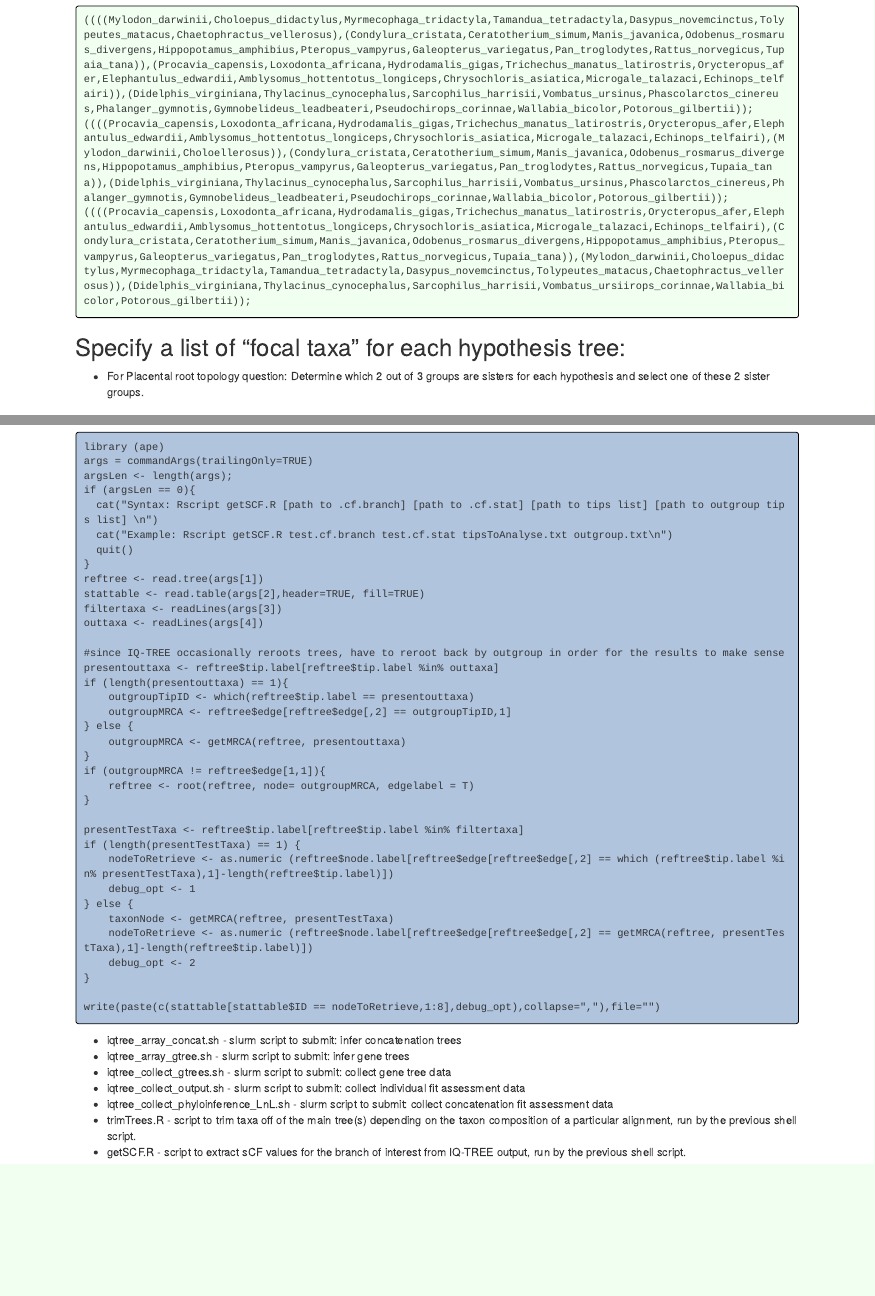
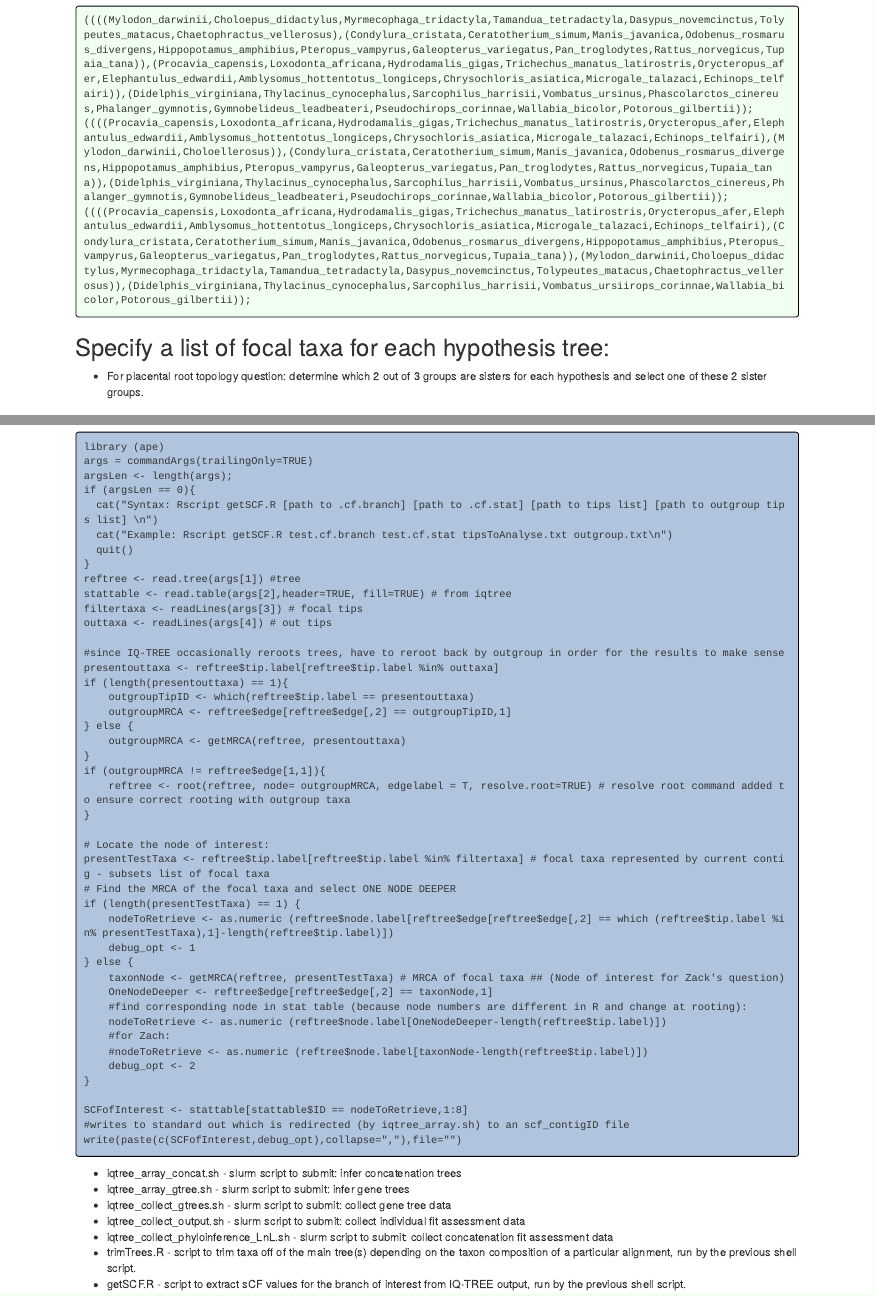
Before and after one commit to zackbergeron/MammalConsensusNodes, an R Markdown document (index.Rmd): the page in a window 1100 px wide, from 18150 px down before the commit and from 18170 px down after it, so that both start at the same text, and a second part further down, joined at a grey line. The pictures show the output file index.html that the author committed with the source, opened offline.

Commit message:
Update getSCF.R based on meeting with Rachel and Zack: fix rooting, have iqtree estimate tree, add comments, fix variables

````diff
--- a/index.Rmd
+++ b/index.Rmd
@@ -185,8 +185,8 @@ XENARTHRA:
 cat iqtree/hypothesis_trees/Polytomy_Placental_Hypotheses.tree
 ```
 
-## Specify a list of "focal taxa" for each hypothesis tree:
-* For Placental root topology question: Determine which 2 out of 3 groups are sisters for each hypothesis and select one of these 2 sister groups.
+## Specify a list of focal taxa for each hypothesis tree:
+* For placental root topology question: determine which 2 out of 3 groups are sisters for each hypothesis and select one of these 2 sister groups.
 
 ### Focal taxa for tree 1: `tips_Xenarthra.txt`
 * Tree 1 = Afrotheria Out, focal taxa = Xenarthra
--- a/iqtree/getSCF.R
+++ b/iqtree/getSCF.R
@@ -6,10 +6,10 @@ if (argsLen == 0){
   cat("Example: Rscript getSCF.R test.cf.branch test.cf.stat tipsToAnalyse.txt outgroup.txt\n")
   quit()
 }
-reftree <- read.tree(args[1])
-stattable <- read.table(args[2],header=TRUE, fill=TRUE)
-filtertaxa <- readLines(args[3])
-outtaxa <- readLines(args[4])
+reftree <- read.tree(args[1]) #tree
+stattable <- read.table(args[2],header=TRUE, fill=TRUE) # from iqtree
+filtertaxa <- readLines(args[3]) # focal tips
+outtaxa <- readLines(args[4]) # out tips
 
 #since IQ-TREE occasionally reroots trees, have to reroot back by outgroup in order for the results to make sense
 presentouttaxa <- reftree$tip.label[reftree$tip.label %in% outtaxa]
@@ -20,17 +20,25 @@ if (length(presentouttaxa) == 1){
 	outgroupMRCA <- getMRCA(reftree, presentouttaxa)
 }
 if (outgroupMRCA != reftree$edge[1,1]){
-	reftree <- root(reftree, node= outgroupMRCA, edgelabel = T)
+	reftree <- root(reftree, node= outgroupMRCA, edgelabel = T, resolve.root=TRUE) # resolve root command added to ensure correct rooting with outgroup taxa
 }
 
-presentTestTaxa <- reftree$tip.label[reftree$tip.label %in% filtertaxa]
+# Locate the node of interest:
+presentTestTaxa <- reftree$tip.label[reftree$tip.label %in% filtertaxa] # focal taxa represented by current contig - subsets list of focal taxa
+# Find the MRCA of the focal taxa and select ONE NODE DEEPER
 if (length(presentTestTaxa) == 1) {
 	nodeToRetrieve <- as.numeric (reftree$node.label[reftree$edge[reftree$edge[,2] == which (reftree$tip.label %in% presentTestTaxa),1]-length(reftree$tip.label)])
 	debug_opt <- 1
 } else {
-	taxonNode <- getMRCA(reftree, presentTestTaxa)
-	nodeToRetrieve <- as.numeric (reftree$node.label[reftree$edge[reftree$edge[,2] == getMRCA(reftree, presentTestTaxa),1]-length(reftree$tip.label)])
+	taxonNode <- getMRCA(reftree, presentTestTaxa) # MRCA of focal taxa ## (Node of interest for Zack's question)
+	OneNodeDeeper <- reftree$edge[reftree$edge[,2] == taxonNode,1]
+	#find corresponding node in stat table (because node numbers are different in R and change at rooting):
+	nodeToRetrieve <- as.numeric (reftree$node.label[OneNodeDeeper-length(reftree$tip.label)])
+	#for Zach:
+	#nodeToRetrieve <- as.numeric (reftree$node.label[taxonNode-length(reftree$tip.label)])
 	debug_opt <- 2
 }
 
-write(paste(c(stattable[stattable$ID == nodeToRetrieve,1:8],debug_opt),collapse=","),file="")
+SCFofInterest <- stattable[stattable$ID == nodeToRetrieve,1:8]
+#writes to standard out which is redirected (by iqtree_array.sh) to an scf_contigID file
+write(paste(c(SCFofInterest,debug_opt),collapse=","),file="")
````
Also changed, not shown: index.html, 2 other files.
